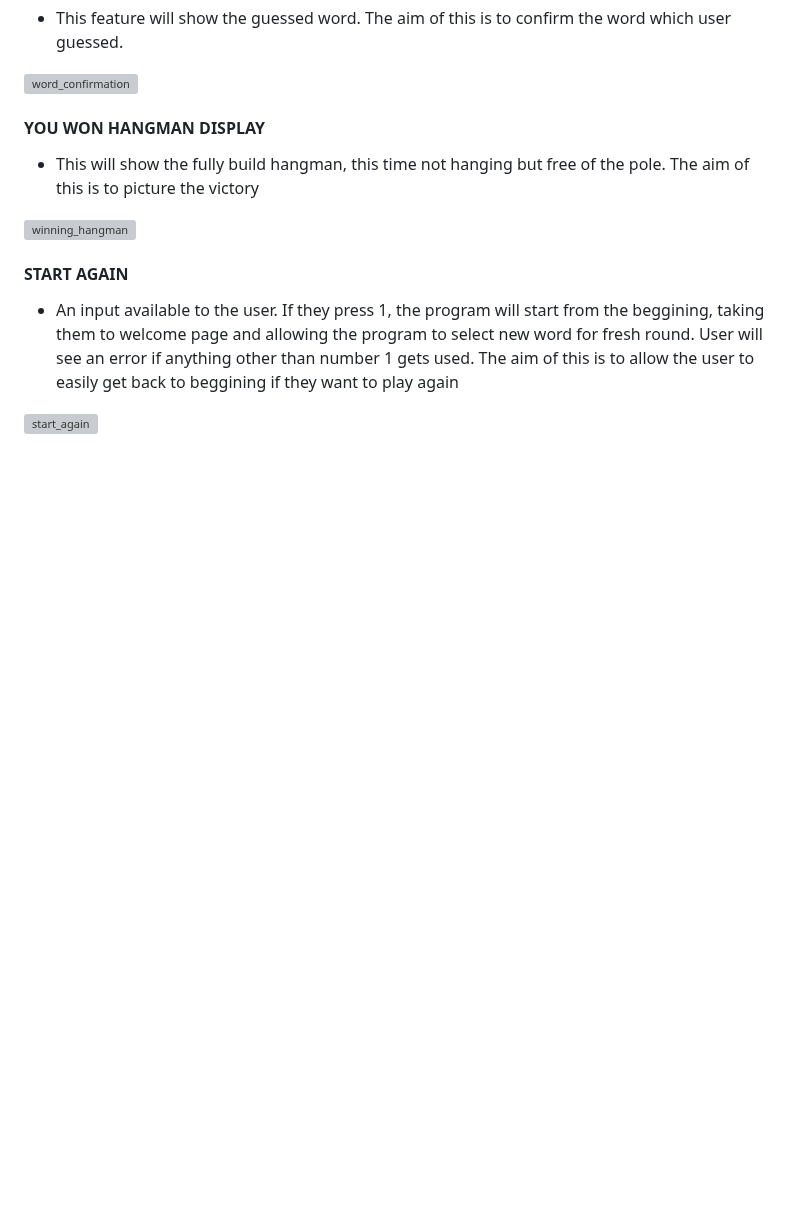
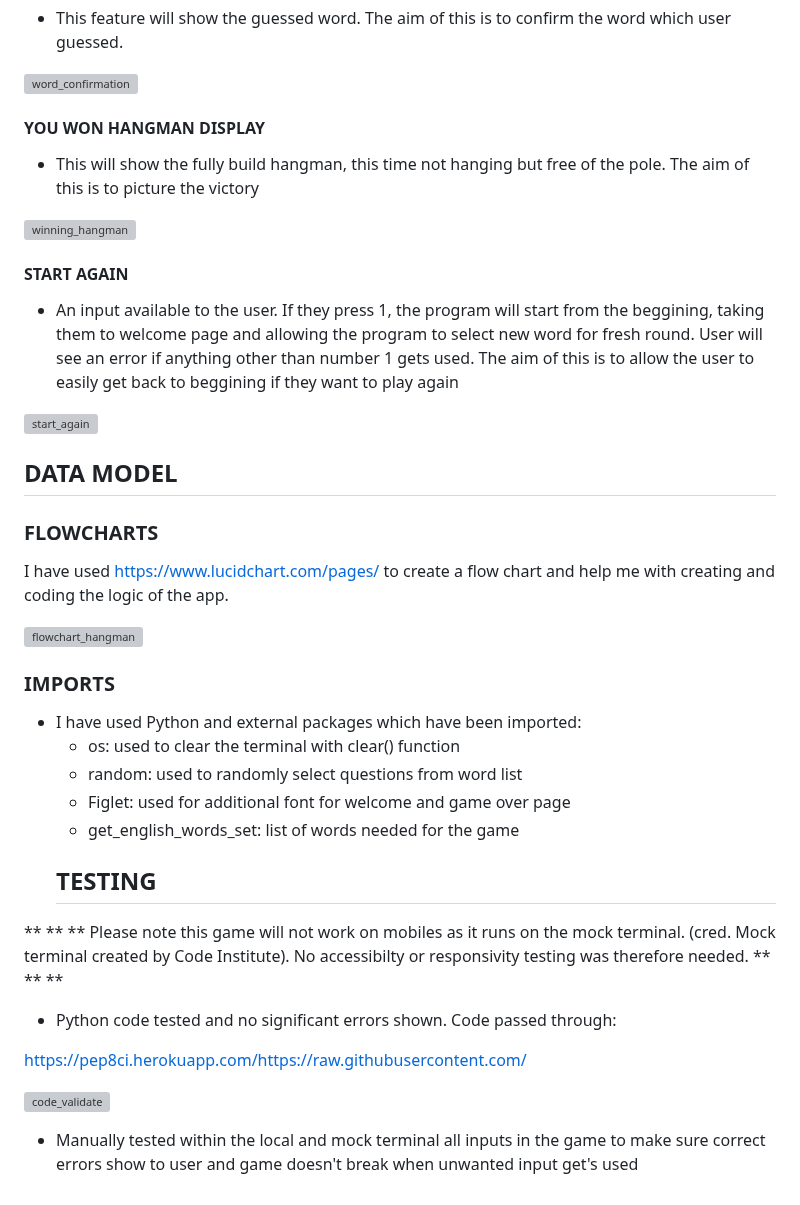
Before and after one commit to AsiaWi/hangman, a Markdown page: README.md, the part around the change. Rendered like a GitHub page; blank space fills up the shorter version; grey boxes are pictures that could not be loaded.

Commit message:
Add testing section to readme file

```diff
--- a/README.md
+++ b/README.md
@@ -93,3 +93,25 @@ The you won page features:
   The aim of this is to allow the user to easily get back to beggining if they want to play again
 
 ![start_again](assets/docs/start_again.png)
+## DATA MODEL
+### FLOWCHARTS
+I have used https://www.lucidchart.com/pages/ to create a flow chart and help me with creating and coding the logic of the app.
+
+![flowchart_hangman](assets/docs/flowchart_hangman.png)
+
+### IMPORTS
+* I have used Python and external packages which have been imported:
+  * os: used to clear the terminal with clear() function
+  * random: used to randomly select questions from word list
+  * Figlet: used for additional font for welcome and game over page
+  * get_english_words_set: list of words needed for the game
+  ## TESTING
+
+** ** **  Please note this game will not work on mobiles as it runs on the mock terminal. (cred. Mock terminal created by Code Institute). No accessibilty or responsivity testing was therefore needed. ** ** **
+
+* Python code tested and no significant errors shown. Code passed through:
+
+https://pep8ci.herokuapp.com/https://raw.githubusercontent.com/
+
+![code_validate](assets/docs/code_validate.png)
+* Manually tested within the local and mock terminal all inputs in the game to make sure correct errors show to user and game doesn't break when unwanted input get's used
```
